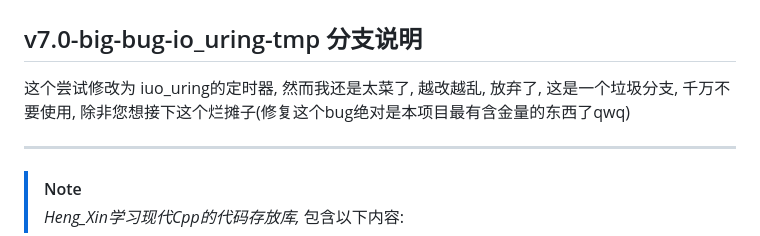
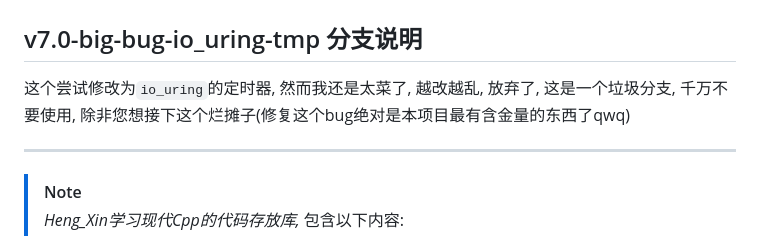
Before and after one commit to HengXin666/HXNet, a Markdown page: README.md, the part around the change. Drawn GitHub-style.

```diff
--- a/README.md
+++ b/README.md
@@ -2,7 +2,7 @@
 
 ## v7.0-big-bug-io_uring-tmp 分支说明
 
-这个尝试修改为 iuo_uring的定时器, 然而我还是太菜了, 越改越乱, 放弃了, 这是一个垃圾分支, 千万不要使用, 除非您想接下这个烂摊子(修复这个bug绝对是本项目最有含金量的东西了qwq)
+这个尝试修改为`io_uring`的定时器, 然而我还是太菜了, 越改越乱, 放弃了, 这是一个垃圾分支, 千万不要使用, 除非您想接下这个烂摊子(修复这个bug绝对是本项目最有含金量的东西了qwq)
 
 ---
 
```
